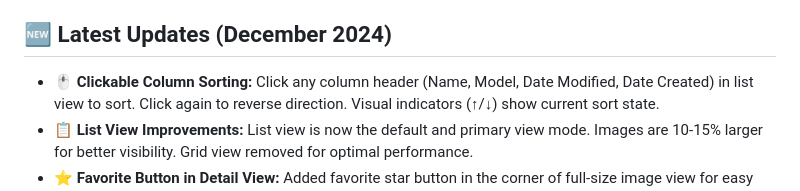
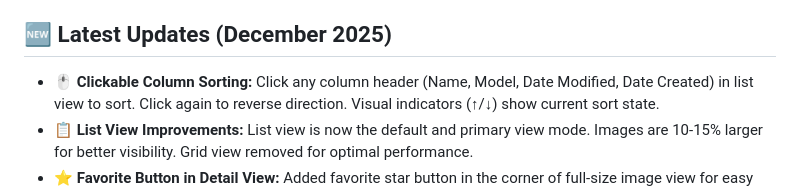
Before and after one commit to revisionhiep-create/comfyui-history-guru, a Markdown page: Readme.md, the part around the change. Drawn GitHub-style.

Commit message:
Update latest updates section to December 2025

```diff
--- a/Readme.md
+++ b/Readme.md
@@ -24,7 +24,7 @@ You can now **organize, sort, move, and fix** your AI generations without ever l
 * **❓ Help System:** Built-in help overlay showing all functions and keyboard shortcuts.
 * **🗑️ Context Menu:** Right-click files and folders for quick actions (delete, etc.).
 
-## 🆕 Latest Updates (December 2024)
+## 🆕 Latest Updates (December 2025)
 
 * **🖱️ Clickable Column Sorting:** Click any column header (Name, Model, Date Modified, Date Created) in list view to sort. Click again to reverse direction. Visual indicators (↑/↓) show current sort state.
 * **📋 List View Improvements:** List view is now the default and primary view mode. Images are 10-15% larger for better visibility. Grid view removed for optimal performance.
```
